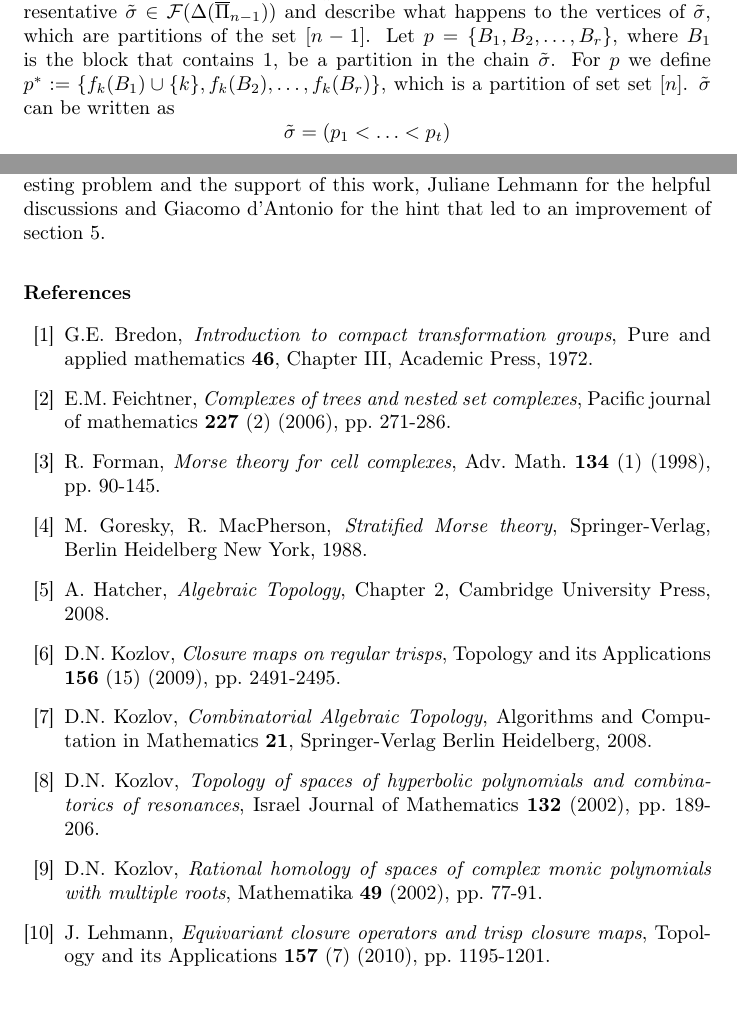
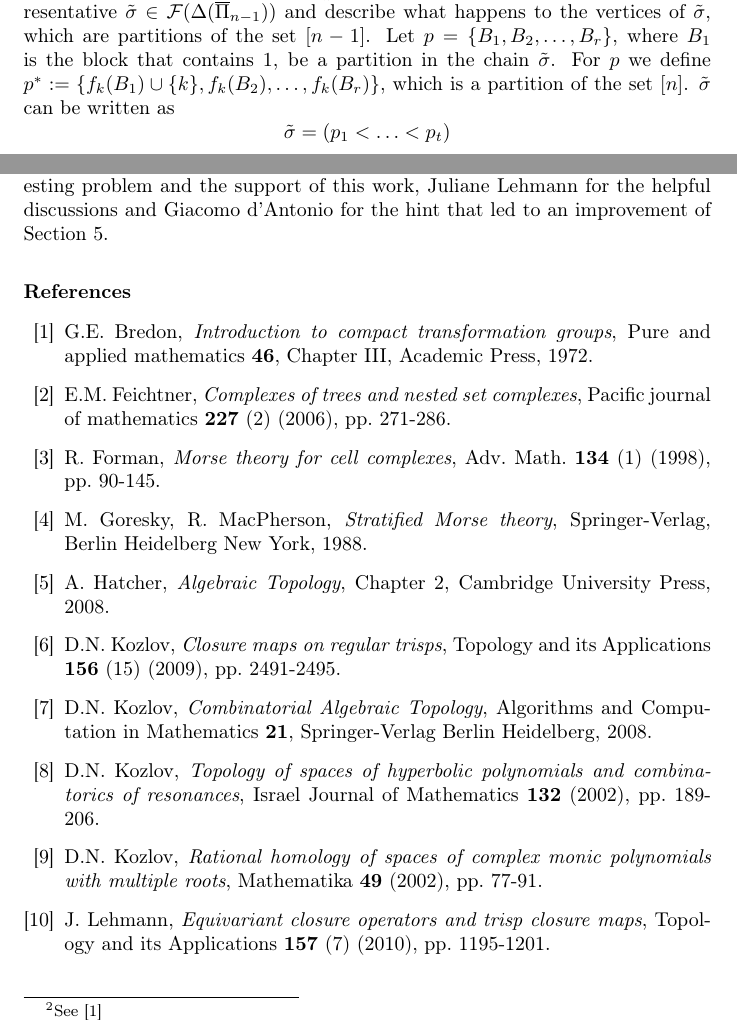
Before and after one commit to doctor-rd/thesis, a LaTeX paper (paper1/paper.tex): two parts of pages 4 and 6 of 7, joined at a grey line, cut so that both start at the same text, the shorter picture padded with empty space. Compiled offline with pdfLaTeX.

Commit message:
mistakes in paper1 fixed

```diff
--- a/paper1/paper.tex
+++ b/paper1/paper.tex
@@ -105,7 +105,7 @@ We define a map
 \[
 \psi:{\cal F}(\Delta(\overline{\Pi}_{n-1})/i_k^{-1}(G))\longrightarrow\varphi_G^{-1}(v)\setminus\{v\}
 \]
-as follows. Let $\sigma\in{\cal F}(\Delta(\overline{\Pi}_{n-1})/i_k^{-1}(G))$ be a simplex, then we choose a representative $\tilde\sigma\in{\cal F}(\Delta(\overline{\Pi}_{n-1}))$ and describe what happens to the vertices of $\tilde\sigma$, which are partitions of the set $[n-1]$. Let $p=\{B_1,B_2,\dots,B_r\}$, where $B_1$ is the block that contains $1$, be a partition in the chain $\tilde\sigma$. For $p$ we define $p^*:=\{f_k(B_1)\cup\{k\},f_k(B_2),\dots,f_k(B_r)\}$, which is a partition of set set $[n]$. $\tilde\sigma$ can be written as
+as follows. Let $\sigma\in{\cal F}(\Delta(\overline{\Pi}_{n-1})/i_k^{-1}(G))$ be a simplex, then we choose a representative $\tilde\sigma\in{\cal F}(\Delta(\overline{\Pi}_{n-1}))$ and describe what happens to the vertices of $\tilde\sigma$, which are partitions of the set $[n-1]$. Let $p=\{B_1,B_2,\dots,B_r\}$, where $B_1$ is the block that contains $1$, be a partition in the chain $\tilde\sigma$. For $p$ we define $p^*:=\{f_k(B_1)\cup\{k\},f_k(B_2),\dots,f_k(B_r)\}$, which is a partition of the set $[n]$. $\tilde\sigma$ can be written as
 \[
 \tilde\sigma=(p_1<\ldots<p_t)
 \]
@@ -140,13 +140,13 @@ We are now interested in the number of spheres we have. This can be computed eit
 
 The action of $S_1\times S_{n-1}$ on $\Delta(\overline{\Pi}_n)$ induces an action on $H_{n-3}(\Delta(\overline{\Pi}_n);\C)$. By applying Corollary 3.3 in \cite{emk} and Theorem 1.5 in \cite{white} we know that $H_{n-3}(\Delta(\overline{\Pi}_n);\C)$ and
 \[\C\cdot(S_1\times S_{n-1})=\bigoplus_{\sigma\in S_1\times S_{n-1}}\C\cdot\sigma\]
-are isomorphic as $(S_1\times S_{n-1})$-modules. The Transfer Theorem tells us
+are isomorphic as $(S_1\times S_{n-1})$-modules. The Transfer Theorem\footnote{See \cite{transfer}} tells us
 \[
 H_{n-3}(\Delta(\overline{\Pi}_n)/G;\C)\cong H_{n-3}(\Delta(\overline{\Pi}_n);\C)^G\cong(\C\cdot(S_1\times S_{n-1}))^G
 \]
 The dimension of $(\C\cdot(S_1\times S_{n-1}))^G$ is the index of $G$ in $S_1\times S_{n-1}$. Hence we obtain the following result: $\Delta(\overline{\Pi}_n)/G$ is homotopy equivalent to a wedge of $k$ spheres of dimension $n-3$, where $k$ is the index of $G$ in $S_1\times S_{n-1}$.
 \section*{Acknowledgments}
-The author would like to thank Dmitry N. Feichtner-Kozlov for this interesting problem and the support of this work, Juliane Lehmann for the helpful discussions and Giacomo d'Antonio for the hint that led to an improvement of section \ref{giacomo}.
+The author would like to thank Dmitry N. Feichtner-Kozlov for this interesting problem and the support of this work, Juliane Lehmann for the helpful discussions and Giacomo d'Antonio for the hint that led to an improvement of Section \ref{giacomo}.
 \bibliographystyle{model1-num-names}
 \begin{thebibliography}{00}
 \bibitem{transfer}
```
Also changed, not shown: paper1/paper.tex (8 more changed lines).
